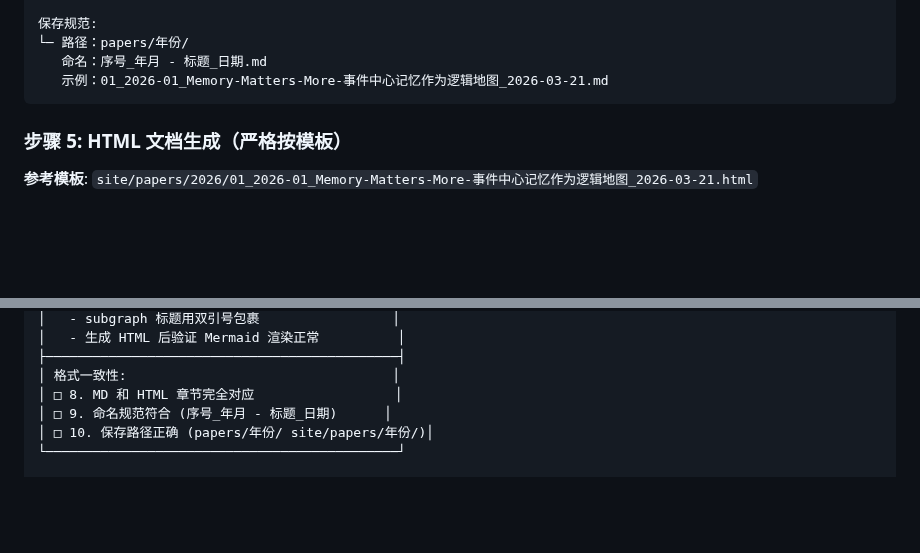
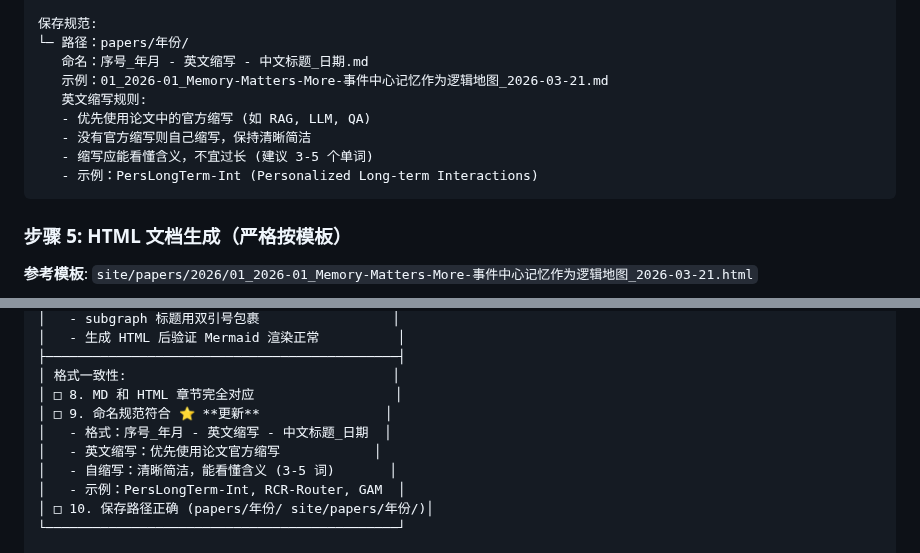
Before and after one commit to Haiyoung/AgentMemoryAtlas, a Markdown page: READING_PLAN.md, 2 parts joined by grey strips. Drawn GitHub-style; blank space fills up the shorter version.

Commit message:
更新阅读流程：添加英文缩写命名规则
更新内容:
1. 步骤 4 保存规范:
   - 命名格式：序号_年月 - 英文缩写 - 中文标题_日期.md
   - 英文缩写规则：
     - 优先使用论文中的官方缩写 (如 RAG, LLM, QA)
     - 没有则自己缩写，保持清晰简洁
     - 缩写应能看懂含义，不宜过长 (建议 3-5 个单词)
     - 示例：PersLongTerm-Int (Personalized Long-term Interactions)

2. 步骤 6 质量检查 (C.9):
   - 命名规范符合检查
   - 英文缩写：优先使用论文官方缩写
   - 自缩写：清晰简洁，能看懂含义 (3-5 词)
   - 示例：PersLongTerm-Int, RCR-Router, GAM

最后更新：2026-03-22 16:08 UTC

````diff
--- a/READING_PLAN.md
+++ b/READING_PLAN.md
@@ -205,8 +205,13 @@
 
 保存规范:
 └─ 路径：papers/年份/
-   命名：序号_年月 - 标题_日期.md
+   命名：序号_年月 - 英文缩写 - 中文标题_日期.md
    示例：01_2026-01_Memory-Matters-More-事件中心记忆作为逻辑地图_2026-03-21.md
+   英文缩写规则:
+   - 优先使用论文中的官方缩写 (如 RAG, LLM, QA)
+   - 没有官方缩写则自己缩写，保持清晰简洁
+   - 缩写应能看懂含义，不宜过长 (建议 3-5 个单词)
+   - 示例：PersLongTerm-Int (Personalized Long-term Interactions)
 ```
 
 ### 步骤 5: HTML 文档生成（严格按模板）
@@ -322,7 +327,11 @@
 ├─────────────────────────────────────────────┤
 │ 格式一致性:                                  │
 │ □ 8. MD 和 HTML 章节完全对应                  │
-│ □ 9. 命名规范符合 (序号_年月 - 标题_日期)      │
+│ □ 9. 命名规范符合 ⭐ **更新**                │
+│   - 格式：序号_年月 - 英文缩写 - 中文标题_日期  │
+│   - 英文缩写：优先使用论文官方缩写            │
+│   - 自缩写：清晰简洁，能看懂含义 (3-5 词)       │
+│   - 示例：PersLongTerm-Int, RCR-Router, GAM  │
 │ □ 10. 保存路径正确 (papers/年份/ site/papers/年份/)│
 └─────────────────────────────────────────────┘
 
````
